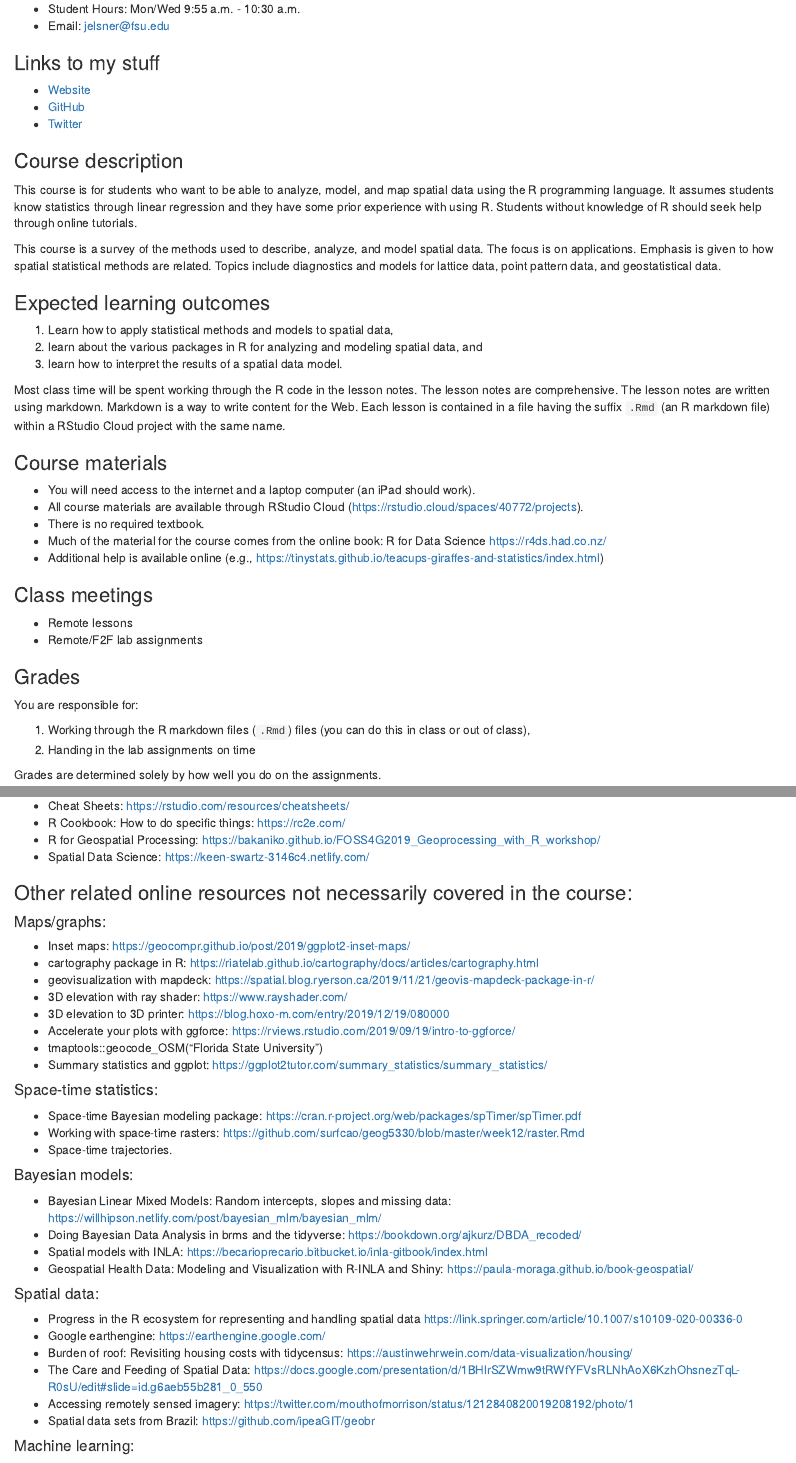
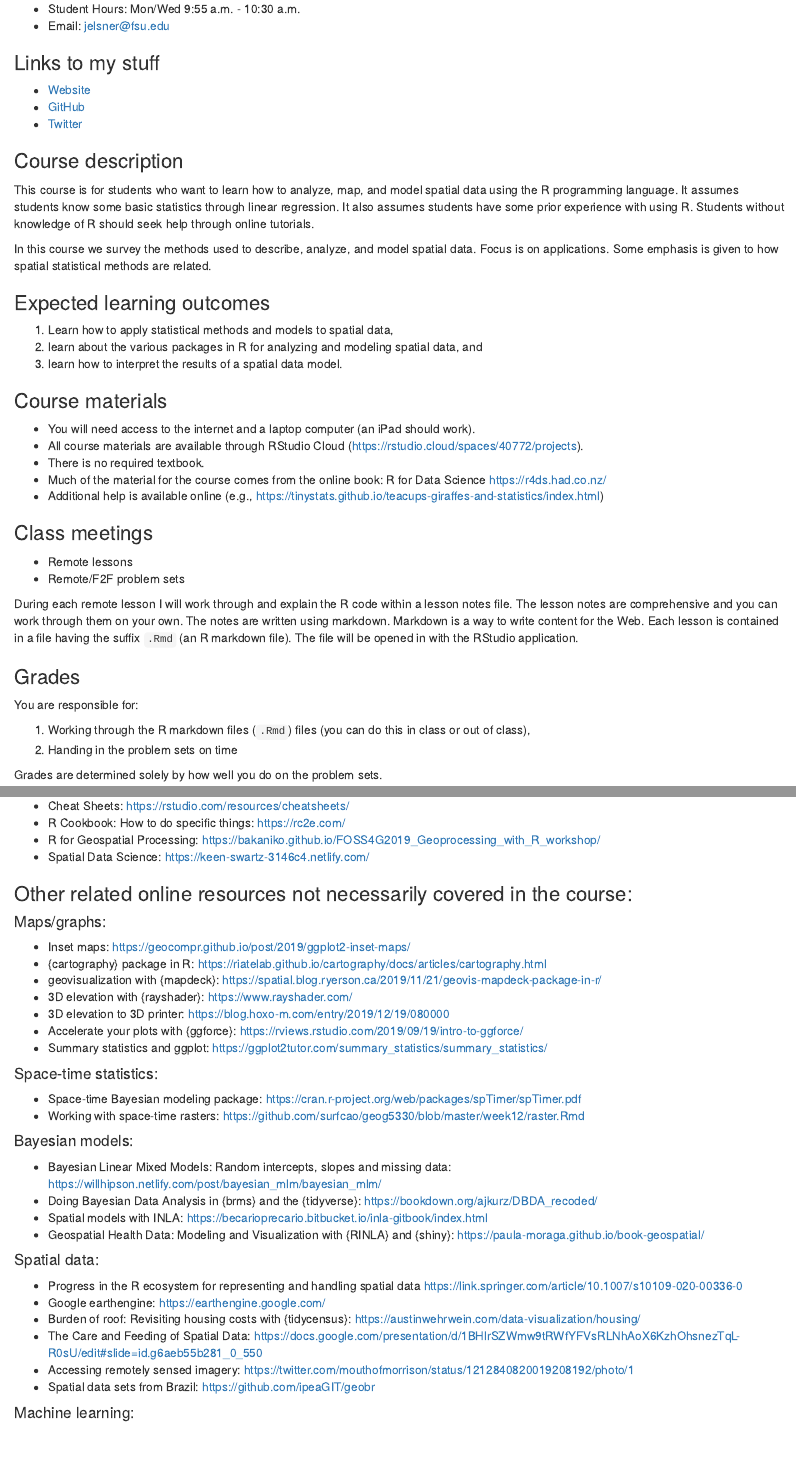
Before and after one commit to jelsner/ASSFG-Book, an R Markdown document (Syllabus.Rmd): the page in a window 1100 px wide, from 330 px down before the commit and from 290 px down after it, so that both start at the same text, and a second part further down, joined at a grey line. Rendered offline with R 4.5, knitr and Pandoc, with nearby package versions.

Commit message:
Work on the syllabus

```diff
--- a/Syllabus.Rmd
+++ b/Syllabus.Rmd
@@ -31,17 +29,15 @@ How would you determine whether tornadoes are more likely to occur over smooth t
 
 ### Course description
 
-This course is for students who want to be able to analyze, model, and map spatial data using the R programming language. It assumes students know statistics through linear regression and they have some prior experience with using R. Students without knowledge of R should seek help through online tutorials.
+This course is for students who want to learn how to analyze, map, and model spatial data using the R programming language. It assumes students know some basic statistics through linear regression. It also assumes students have some prior experience with using R. Students without knowledge of R should seek help through online tutorials.
 
-This course is a survey of the methods used to describe, analyze, and model spatial data. The focus is on applications. Emphasis is given to how spatial statistical methods are related. Topics include diagnostics and models for lattice data, point pattern data, and geostatistical data.
+In this course we survey the methods used to describe, analyze, and model spatial data. Focus is on applications. Some emphasis is given to how spatial statistical methods are related.
 
 ### Expected learning outcomes
 
 1. Learn how to apply statistical methods and models to spatial data,
 2. learn about the various packages in R for analyzing and modeling spatial data, and
 3. learn how to interpret the results of a spatial data model.
-
-Most class time will be spent working through the R code in the lesson notes. The lesson notes are comprehensive. The lesson notes are written using markdown. Markdown is a way to write content for the Web. Each lesson is contained in a file having the suffix `.Rmd` (an R markdown file) within a RStudio Cloud project with the same name.
 
 ### Course materials
 
@@ -54,16 +50,18 @@ Most class time will be spent working through the R code in the lesson notes. Th
 ### Class meetings
 
 - Remote lessons
-- Remote/F2F lab assignments
+- Remote/F2F problem sets
+
+During each remote lesson I will work through and explain the R code within a lesson notes file. The lesson notes are comprehensive and you can work through them on your own. The notes are written using markdown. Markdown is a way to write content for the Web. Each lesson is contained in a file having the suffix `.Rmd` (an R markdown file). The file will be opened in with the RStudio application.
 
 ### Grades
 
 You are responsible for:
 
 1. Working through the R markdown files (`.Rmd`) files (you can do this in class or out of class),
-2. Handing in the lab assignments on time
+2. Handing in the problem sets on time
 
-Grades are determined solely by how well you do on the assignments.
+Grades are determined solely by how well you do on the problem sets.
 
 ### Grading standard
 
@@ -159,12 +157,11 @@ Labs:
 #### Maps/graphs:
 
 * Inset maps: https://geocompr.github.io/post/2019/ggplot2-inset-maps/
-* cartography package in R: https://riatelab.github.io/cartography/docs/articles/cartography.html
-* geovisualization with mapdeck: https://spatial.blog.ryerson.ca/2019/11/21/geovis-mapdeck-package-in-r/
-* 3D elevation with ray shader: https://www.rayshader.com/
+* {cartography} package in R: https://riatelab.github.io/cartography/docs/articles/cartography.html
+* geovisualization with {mapdeck}: https://spatial.blog.ryerson.ca/2019/11/21/geovis-mapdeck-package-in-r/
+* 3D elevation with {rayshader}: https://www.rayshader.com/
 * 3D elevation to 3D printer: https://blog.hoxo-m.com/entry/2019/12/19/080000
-* Accelerate your plots with ggforce: https://rviews.rstudio.com/2019/09/19/intro-to-ggforce/
-* tmaptools::geocode_OSM("Florida State University")
+* Accelerate your plots with {ggforce}: https://rviews.rstudio.com/2019/09/19/intro-to-ggforce/
 * Summary statistics and ggplot: https://ggplot2tutor.com/summary_statistics/summary_statistics/
 
 #### Space-time statistics:
@@ -176,15 +172,15 @@ Labs:
 #### Bayesian models:
 
 * Bayesian Linear Mixed Models: Random intercepts, slopes and missing data: https://willhipson.netlify.com/post/bayesian_mlm/bayesian_mlm/
-* Doing Bayesian Data Analysis in brms and the tidyverse: https://bookdown.org/ajkurz/DBDA_recoded/
+* Doing Bayesian Data Analysis in {brms} and the {tidyverse}: https://bookdown.org/ajkurz/DBDA_recoded/
 * Spatial models with INLA: https://becarioprecario.bitbucket.io/inla-gitbook/index.html
-* Geospatial Health Data: Modeling and Visualization with R-INLA and Shiny: https://paula-moraga.github.io/book-geospatial/
+* Geospatial Health Data: Modeling and Visualization with {RINLA} and {shiny}: https://paula-moraga.github.io/book-geospatial/
 
 #### Spatial data:
 
 * Progress in the R ecosystem for representing and handling spatial data https://link.springer.com/article/10.1007/s10109-020-00336-0
 * Google earthengine: https://earthengine.google.com/
-* Burden of roof: Revisiting housing costs with tidycensus: https://austinwehrwein.com/data-visualization/housing/
+* Burden of roof: Revisiting housing costs with {tidycensus}: https://austinwehrwein.com/data-visualization/housing/
 * The Care and Feeding of Spatial Data: https://docs.google.com/presentation/d/1BHlrSZWmw9tRWfYFVsRLNhAoX6KzhOhsnezTqL-R0sU/edit#slide=id.g6aeb55b281_0_550
 * Accessing remotely sensed imagery: https://twitter.com/mouthofmorrison/status/1212840820019208192/photo/1
 * Spatial data sets from Brazil: https://github.com/ipeaGIT/geobr
```
Also changed, not shown: Syllabus.Rmd (3 more changed lines).
